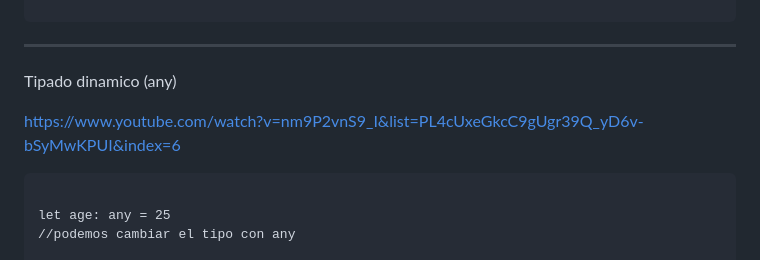
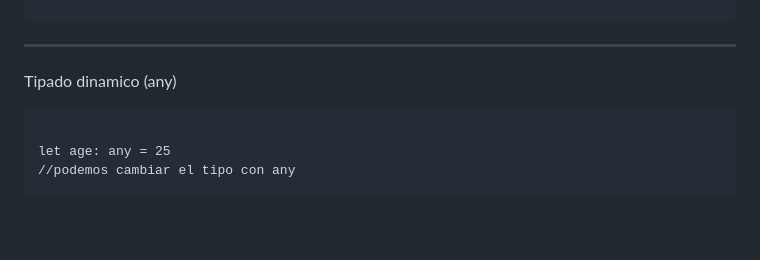
Before and after one commit to andrespallareslopez/FormacionTypeScript, a Markdown page: README.md, the part around the change. Drawn GitHub-style; blank space fills up the shorter version.

Commit message:
actualizar readme

```diff
--- a/README.md
+++ b/README.md
@@ -216,7 +216,6 @@ ___
 
 Tipado dinamico (any)
 
-https://www.youtube.com/watch?v=nm9P2vnS9_I&list=PL4cUxeGkcC9gUgr39Q_yD6v-bSyMwKPUI&index=6
 
 ~~~
 
```
